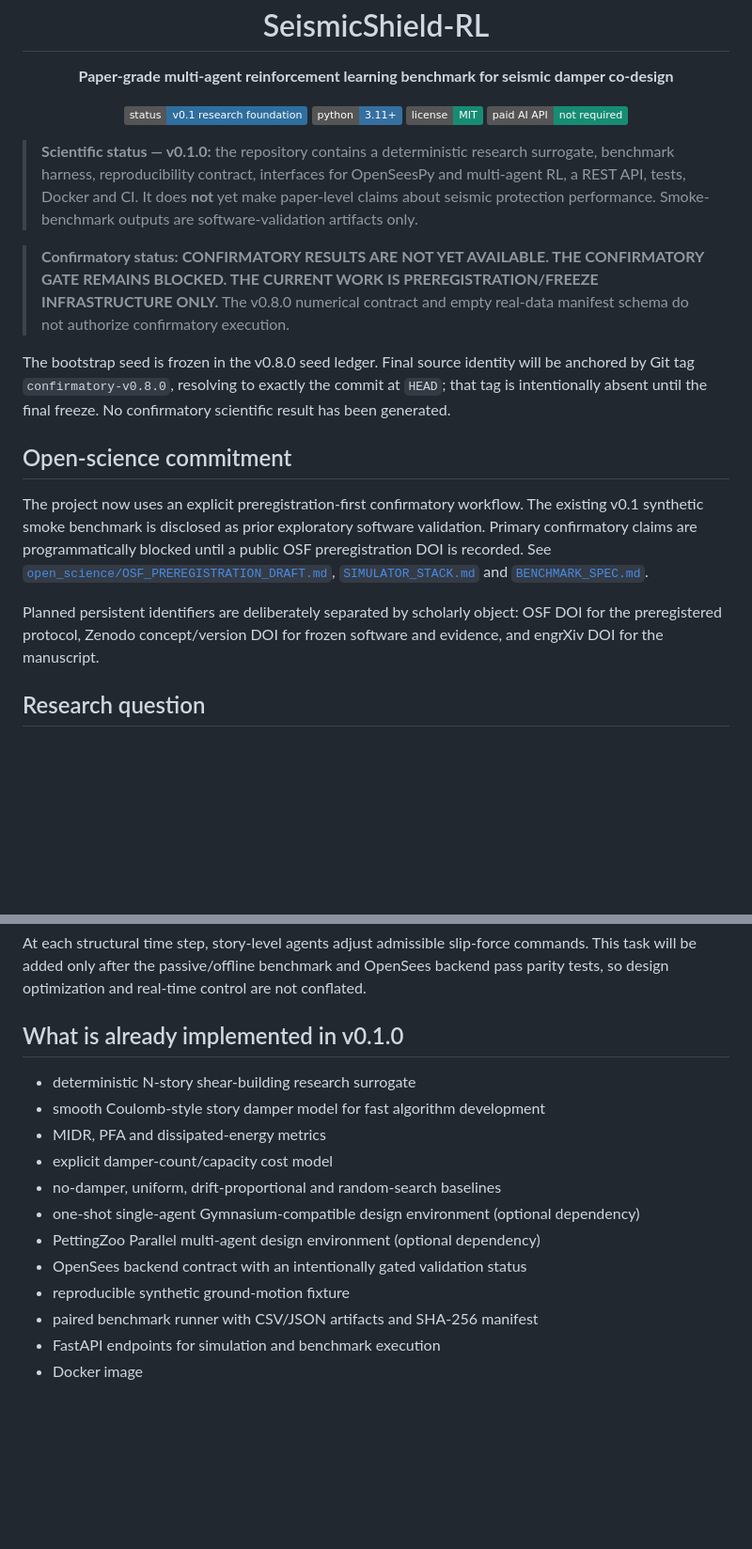
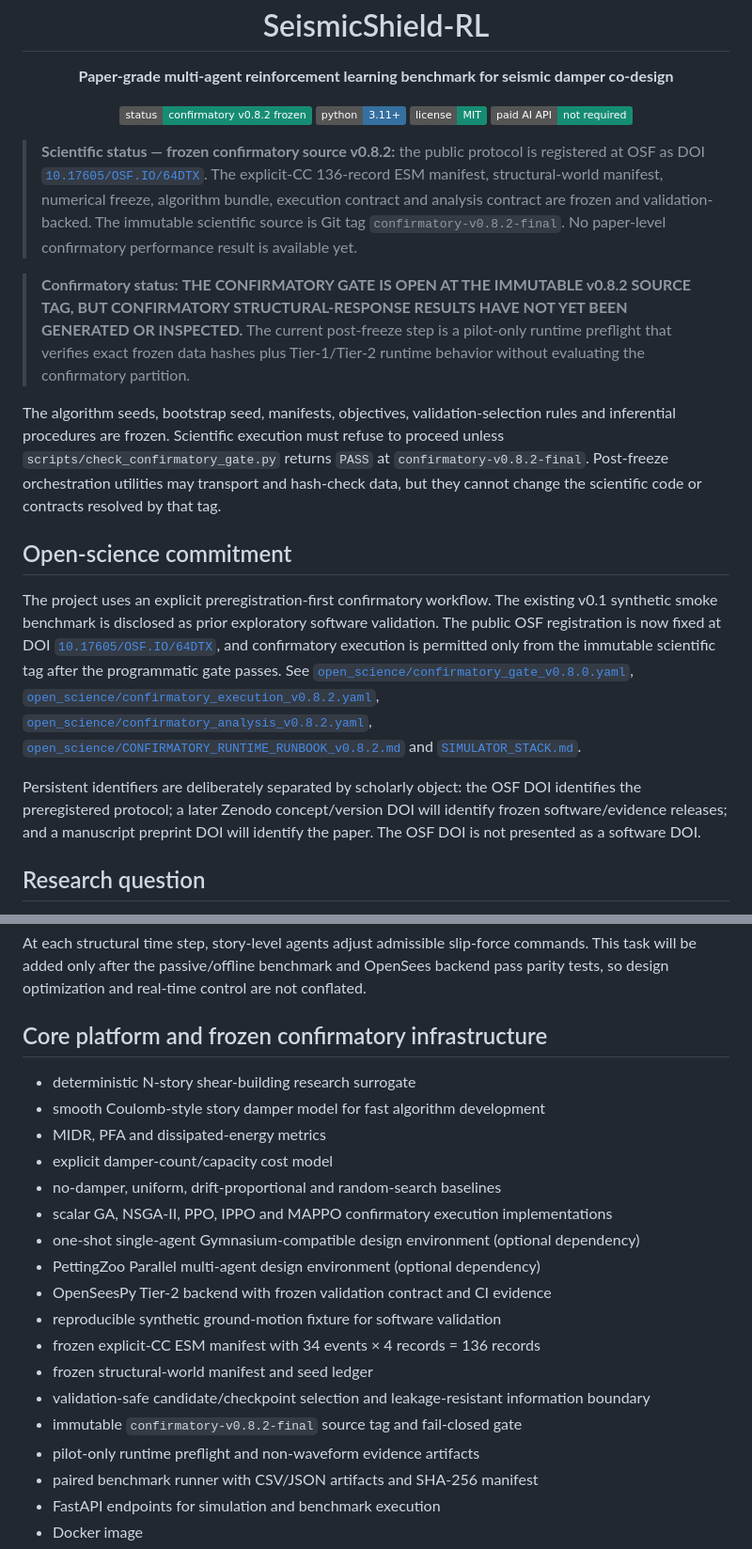
Before and after one commit to FaramarzKowsari/seismicshield-rl, a Markdown page: README.md, 2 parts joined by grey strips. Shown at 94% size. Drawn GitHub-style; badges without logos; blank space fills up the shorter version.

```diff
--- a/README.md
+++ b/README.md
@@ -5,30 +5,24 @@
 <h1 align="center">SeismicShield-RL</h1>
 <p align="center"><strong>Paper-grade multi-agent reinforcement learning benchmark for seismic damper co-design</strong></p>
 <p align="center">
-  <img alt="Status" src="https://img.shields.io/badge/status-v0.1%20research%20foundation-2f6f9f.svg">
+  <img alt="Status" src="https://img.shields.io/badge/status-confirmatory%20v0.8.2%20frozen-168D73.svg">
   <img alt="Python" src="https://img.shields.io/badge/python-3.11%2B-3670A0.svg">
   <img alt="License" src="https://img.shields.io/badge/license-MIT-168D73.svg">
   <img alt="Paid AI API" src="https://img.shields.io/badge/paid%20AI%20API-not%20required-168D73.svg">
 </p>
 
-> **Scientific status — v0.1.0:** the repository contains a deterministic research surrogate, benchmark harness, reproducibility contract, interfaces for OpenSeesPy and multi-agent RL, a REST API, tests, Docker and CI. It does **not** yet make paper-level claims about seismic protection performance. Smoke-benchmark outputs are software-validation artifacts only.
+> **Scientific status — frozen confirmatory source v0.8.2:** the public protocol is registered at OSF as DOI [`10.17605/OSF.IO/64DTX`](https://doi.org/10.17605/OSF.IO/64DTX). The explicit-CC 136-record ESM manifest, structural-world manifest, numerical freeze, algorithm bundle, execution contract and analysis contract are frozen and validation-backed. The immutable scientific source is Git tag `confirmatory-v0.8.2-final`. No paper-level confirmatory performance result is available yet.
 
-> **Confirmatory status:** **CONFIRMATORY RESULTS ARE NOT YET AVAILABLE. THE
-> CONFIRMATORY GATE REMAINS BLOCKED. THE CURRENT WORK IS
-> PREREGISTRATION/FREEZE INFRASTRUCTURE ONLY.** The v0.8.0 numerical contract and
-> empty real-data manifest schema do not authorize confirmatory execution.
+> **Confirmatory status:** **THE CONFIRMATORY GATE IS OPEN AT THE IMMUTABLE v0.8.2 SOURCE TAG, BUT CONFIRMATORY STRUCTURAL-RESPONSE RESULTS HAVE NOT YET BEEN GENERATED OR INSPECTED.** The current post-freeze step is a pilot-only runtime preflight that verifies exact frozen data hashes plus Tier-1/Tier-2 runtime behavior without evaluating the confirmatory partition.
 
-The bootstrap seed is frozen in the v0.8.0 seed ledger. Final source identity will be
-anchored by Git tag `confirmatory-v0.8.0`, resolving to exactly the commit at `HEAD`;
-that tag is intentionally absent until the final freeze. No confirmatory scientific
-result has been generated.
+The algorithm seeds, bootstrap seed, manifests, objectives, validation-selection rules and inferential procedures are frozen. Scientific execution must refuse to proceed unless `scripts/check_confirmatory_gate.py` returns `PASS` at `confirmatory-v0.8.2-final`. Post-freeze orchestration utilities may transport and hash-check data, but they cannot change the scientific code or contracts resolved by that tag.
 
 
 ## Open-science commitment
 
-The project now uses an explicit preregistration-first confirmatory workflow. The existing v0.1 synthetic smoke benchmark is disclosed as prior exploratory software validation. Primary confirmatory claims are programmatically blocked until a public OSF preregistration DOI is recorded. See [`open_science/OSF_PREREGISTRATION_DRAFT.md`](open_science/OSF_PREREGISTRATION_DRAFT.md), [`SIMULATOR_STACK.md`](SIMULATOR_STACK.md) and [`BENCHMARK_SPEC.md`](BENCHMARK_SPEC.md).
+The project uses an explicit preregistration-first confirmatory workflow. The existing v0.1 synthetic smoke benchmark is disclosed as prior exploratory software validation. The public OSF registration is now fixed at DOI [`10.17605/OSF.IO/64DTX`](https://doi.org/10.17605/OSF.IO/64DTX), and confirmatory execution is permitted only from the immutable scientific tag after the programmatic gate passes. See [`open_science/confirmatory_gate_v0.8.0.yaml`](open_science/confirmatory_gate_v0.8.0.yaml), [`open_science/confirmatory_execution_v0.8.2.yaml`](open_science/confirmatory_execution_v0.8.2.yaml), [`open_science/confirmatory_analysis_v0.8.2.yaml`](open_science/confirmatory_analysis_v0.8.2.yaml), [`open_science/CONFIRMATORY_RUNTIME_RUNBOOK_v0.8.2.md`](open_science/CONFIRMATORY_RUNTIME_RUNBOOK_v0.8.2.md) and [`SIMULATOR_STACK.md`](SIMULATOR_STACK.md).
 
-Planned persistent identifiers are deliberately separated by scholarly object: OSF DOI for the preregistered protocol, Zenodo concept/version DOI for frozen software and evidence, and engrXiv DOI for the manuscript.
+Persistent identifiers are deliberately separated by scholarly object: the OSF DOI identifies the preregistered protocol; a later Zenodo concept/version DOI will identify frozen software/evidence releases; and a manuscript preprint DOI will identify the paper. The OSF DOI is not presented as a software DOI.
 
 ## Research question
 
@@ -51,17 +45,23 @@ One episode represents one retrofit design. Each story is an agent. Agents simul
 ### Task B — Adaptive semi-active control (extension)
 At each structural time step, story-level agents adjust admissible slip-force commands. This task will be added only after the passive/offline benchmark and OpenSees backend pass parity tests, so design optimization and real-time control are not conflated.
 
-## What is already implemented in v0.1.0
+## Core platform and frozen confirmatory infrastructure
 
 - deterministic N-story shear-building research surrogate
 - smooth Coulomb-style story damper model for fast algorithm development
 - MIDR, PFA and dissipated-energy metrics
 - explicit damper-count/capacity cost model
 - no-damper, uniform, drift-proportional and random-search baselines
+- scalar GA, NSGA-II, PPO, IPPO and MAPPO confirmatory execution implementations
 - one-shot single-agent Gymnasium-compatible design environment (optional dependency)
 - PettingZoo Parallel multi-agent design environment (optional dependency)
-- OpenSees backend contract with an intentionally gated validation status
-- reproducible synthetic ground-motion fixture
+- OpenSeesPy Tier-2 backend with frozen validation contract and CI evidence
+- reproducible synthetic ground-motion fixture for software validation
+- frozen explicit-CC ESM manifest with 34 events × 4 records = 136 records
+- frozen structural-world manifest and seed ledger
+- validation-safe candidate/checkpoint selection and leakage-resistant information boundary
+- immutable `confirmatory-v0.8.2-final` source tag and fail-closed gate
+- pilot-only runtime preflight and non-waveform evidence artifacts
 - paired benchmark runner with CSV/JSON artifacts and SHA-256 manifest
 - FastAPI endpoints for simulation and benchmark execution
 - Docker image
```
Also changed, not shown: other parts of README.md (+14 -14 lines).
